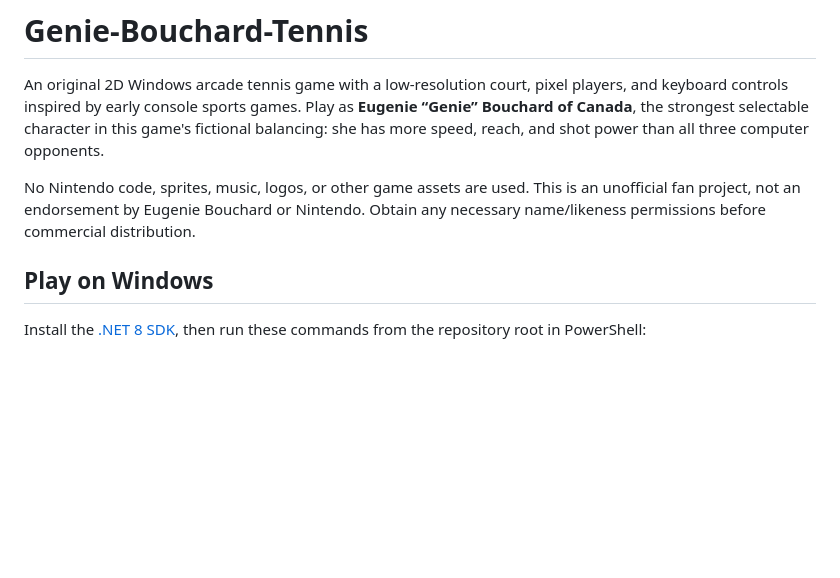
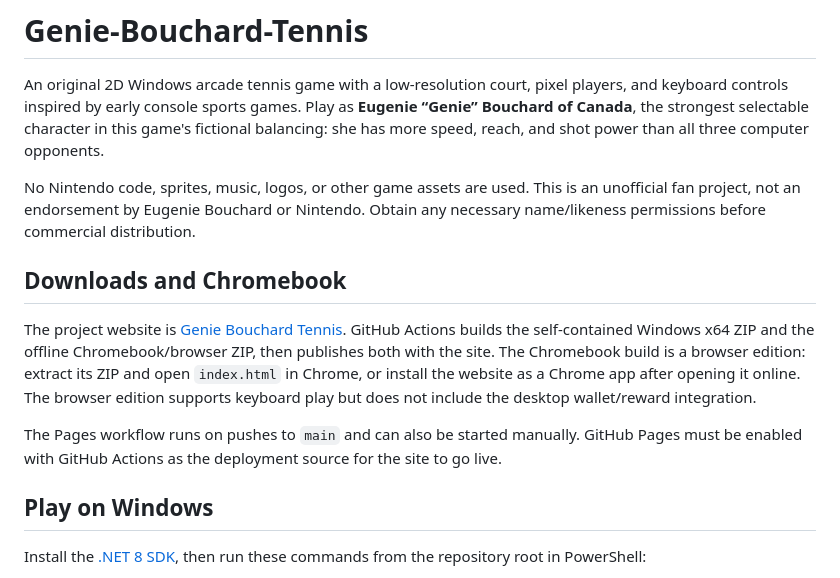
Before and after one commit to jcampbell1870/Genie-Bouchard-Tennis, a Markdown page: README.md, the part around the change. GitHub-like rendering; blank space fills up the shorter version.

Commit message:
Document Pages deployment and game builds
Co-authored-by: jcampbell1870 <67461921+jcampbell1870@users.noreply.github.com>

```diff
--- a/README.md
+++ b/README.md
@@ -3,6 +3,12 @@
 An original 2D Windows arcade tennis game with a low-resolution court, pixel players, and keyboard controls inspired by early console sports games. Play as **Eugenie “Genie” Bouchard of Canada**, the strongest selectable character in this game's fictional balancing: she has more speed, reach, and shot power than all three computer opponents.
 
 No Nintendo code, sprites, music, logos, or other game assets are used. This is an unofficial fan project, not an endorsement by Eugenie Bouchard or Nintendo. Obtain any necessary name/likeness permissions before commercial distribution.
+
+## Downloads and Chromebook
+
+The project website is [Genie Bouchard Tennis](https://jcampbell1870.github.io/Genie-Bouchard-Tennis/). GitHub Actions builds the self-contained Windows x64 ZIP and the offline Chromebook/browser ZIP, then publishes both with the site. The Chromebook build is a browser edition: extract its ZIP and open `index.html` in Chrome, or install the website as a Chrome app after opening it online. The browser edition supports keyboard play but does not include the desktop wallet/reward integration.
+
+The Pages workflow runs on pushes to `main` and can also be started manually. GitHub Pages must be enabled with GitHub Actions as the deployment source for the site to go live.
 
 ## Play on Windows
 
```
